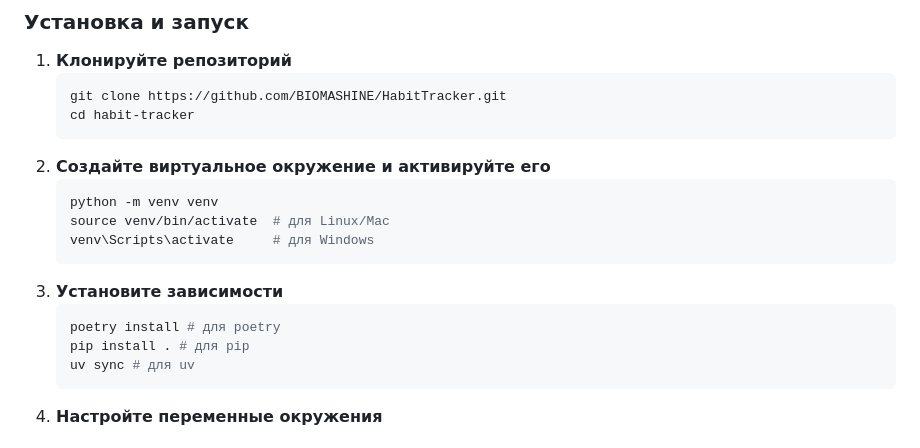
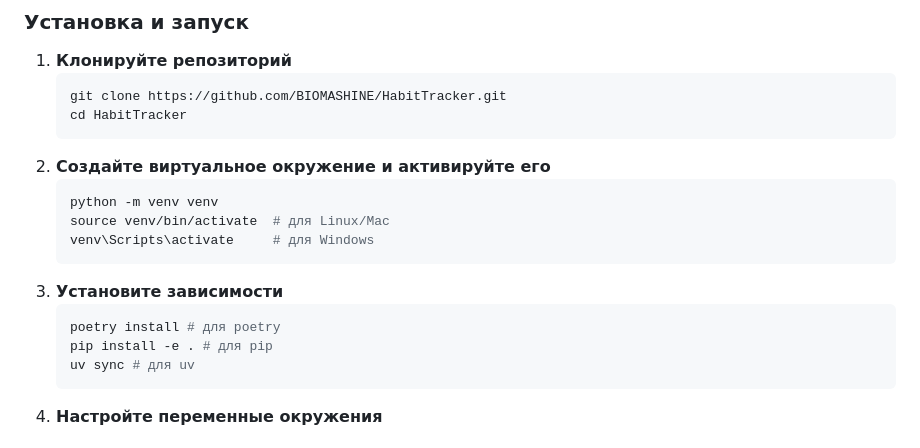
Before and after one commit to BIOMASHINE/HabitTracker, a Markdown page: README.md, the part around the change. Drawn GitHub-style.

````diff
--- a/README.md
+++ b/README.md
@@ -45,7 +45,7 @@
 1. **Клонируйте репозиторий**
     ```bash
     git clone https://github.com/BIOMASHINE/HabitTracker.git
-    cd habit-tracker
+    cd HabitTracker
 2. **Создайте виртуальное окружение и активируйте его**
     ```bash
     python -m venv venv
@@ -54,7 +54,7 @@
 3. **Установите зависимости**
     ```bash
     poetry install # для poetry
-    pip install . # для pip
+    pip install -e . # для pip
     uv sync # для uv
 4. **Настройте переменные окружения**
    #### Скопируйте .env.template в .env и отредактируйте под себя:
````
